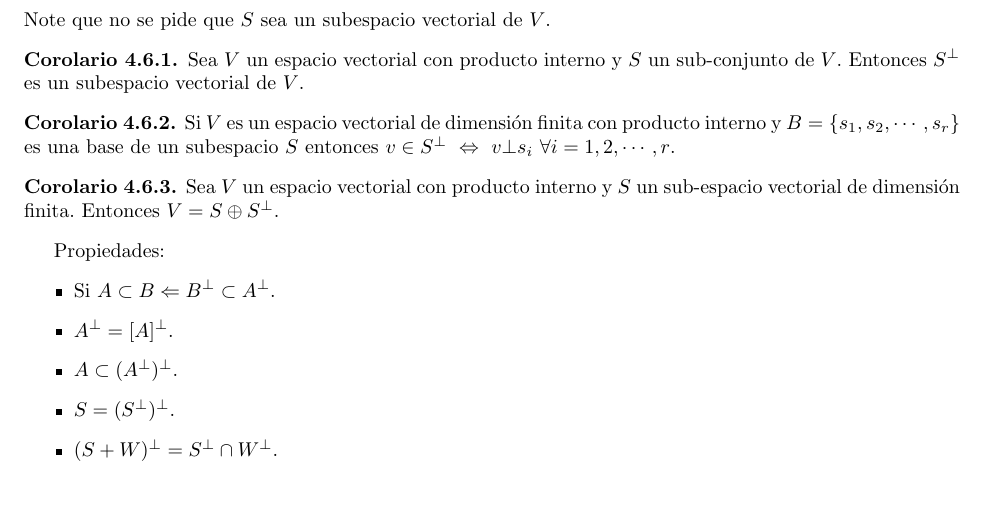
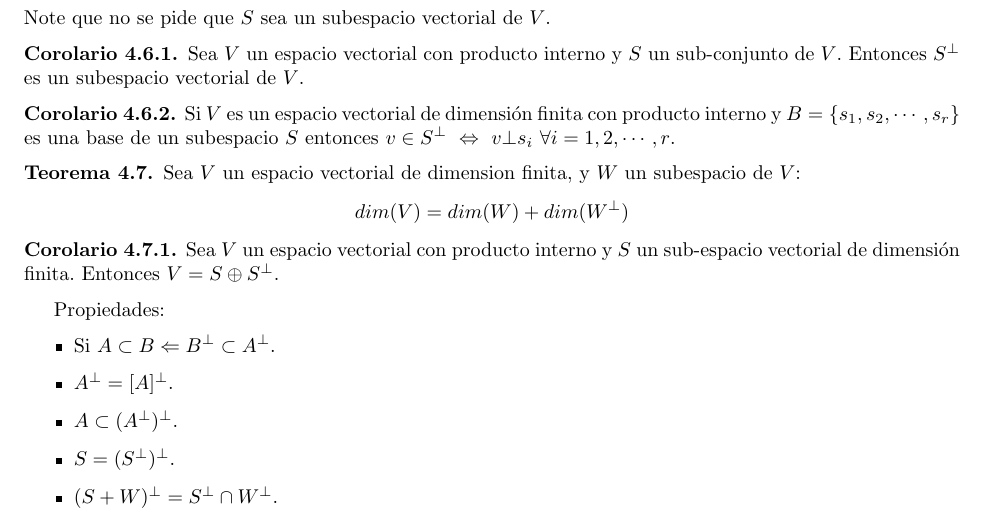
Before and after one commit to SantiagoSierra62/Resumenes, a LaTeX document (GAL2.tex): part of page 16 of 17, cut so that both start at the same text, the shorter picture padded with empty space. Compiled offline with pdfLaTeX.

Commit message:
GAL2.tex

```diff
--- a/GAL2.tex
+++ b/GAL2.tex
@@ -649,6 +649,9 @@ Note que no se pide que $S$ sea un subespacio vectorial de $V$.
 \begin{corollary}
     Si $V$ es un espacio vectorial de dimensión finita con producto interno y $B=\{s_1,s_2,\cdots,s_r\}$ es una base de un subespacio $S$ entonces $v\in S^\bot\ \Leftrightarrow\ v\bot s_i\ \forall i=1,2,\cdots,r$.
 \end{corollary}
+\begin{theorem}
+    Sea $V$ un espacio vectorial de dimension finita, y $W$ un subespacio de $V$:$$dim(V)=dim(W)+dim(W^\bot)$$
+\end{theorem}
 \begin{corollary}
     Sea $V$ un espacio vectorial con producto interno y $S$ un sub-espacio vectorial de dimensión finita. Entonces $V=S\oplus S^\bot$.
 \end{corollary}
```
Also changed, not shown: GAL2.pdf.
